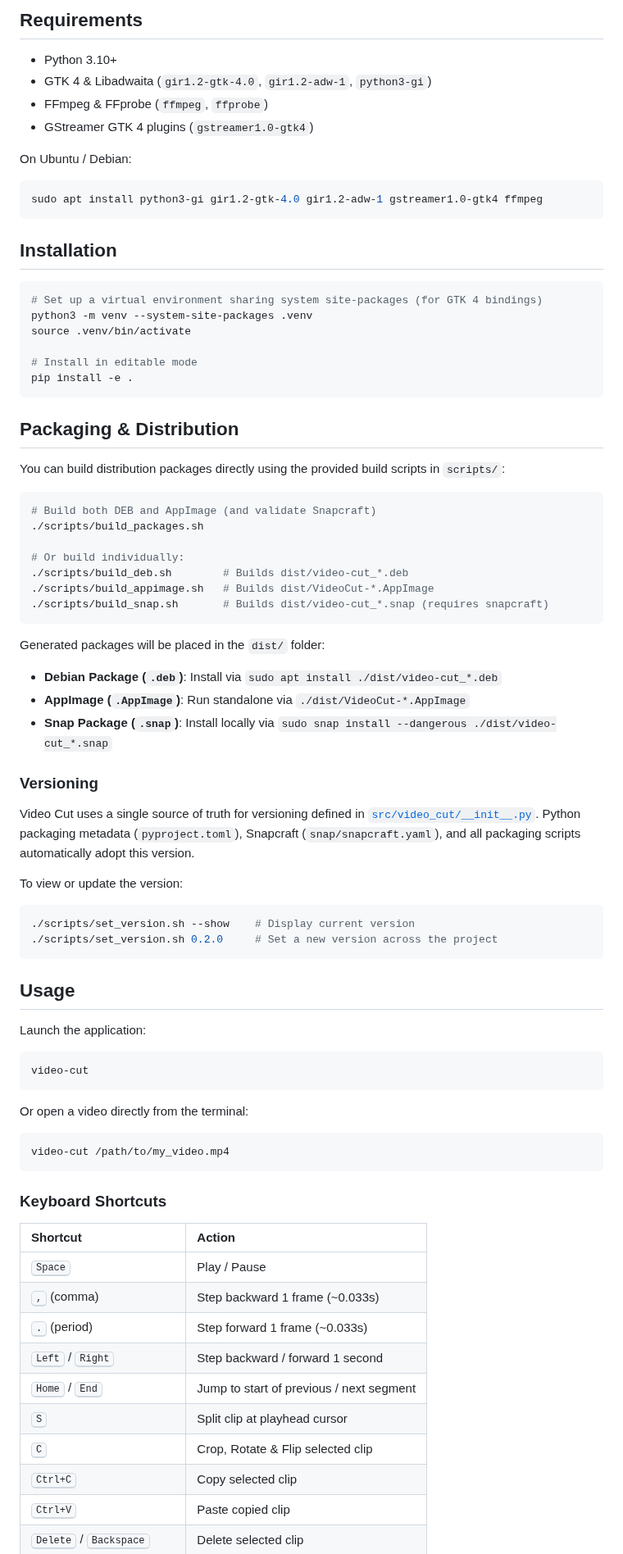
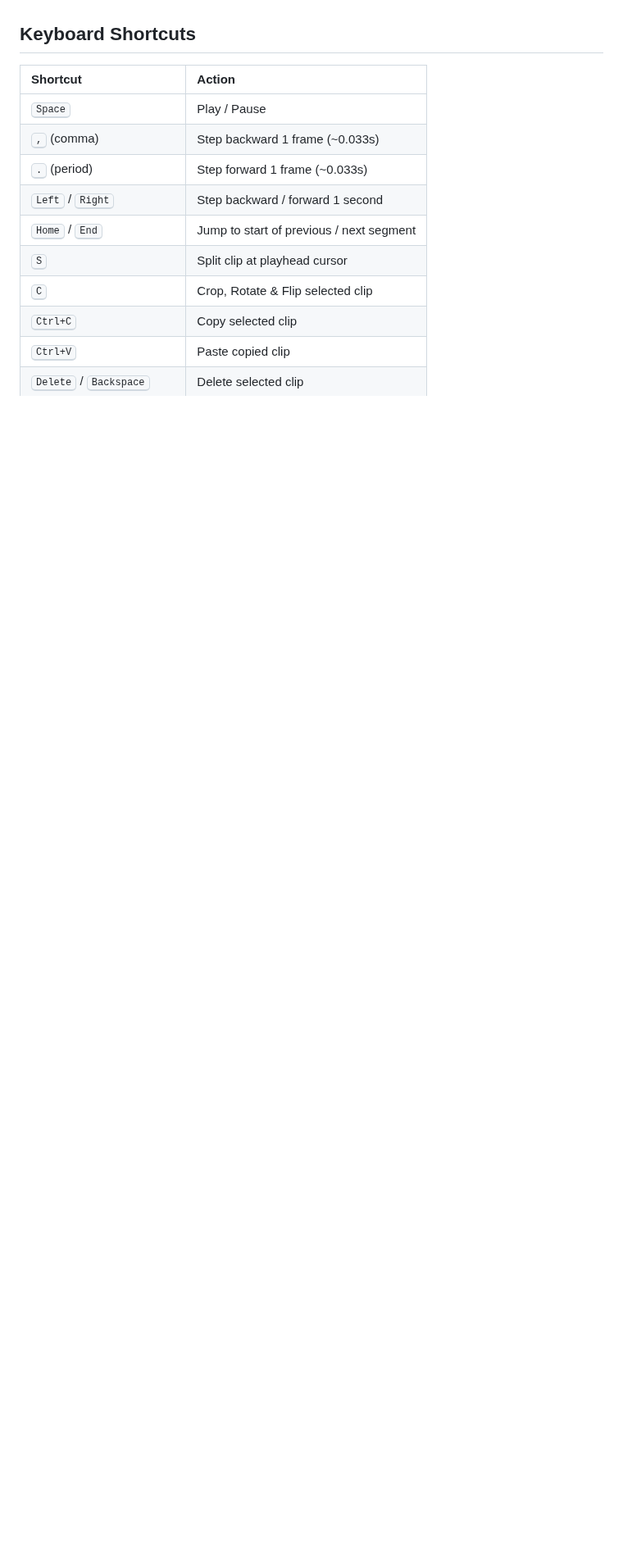
Before and after one commit to thor27/video-cut, a Markdown page: README.md, the part around one of its changes. Shown at 82% size. Rendered like a GitHub page; blank space fills up the shorter version.

````diff
--- a/README.md
+++ b/README.md
@@ -89,69 +39,5 @@ All version releases, assets, and changelogs are available on the **[GitHub Vers
 
-## Requirements
-
-- Python 3.10+
-- GTK 4 & Libadwaita (`gir1.2-gtk-4.0`, `gir1.2-adw-1`, `python3-gi`)
-- FFmpeg & FFprobe (`ffmpeg`, `ffprobe`)
-- GStreamer GTK 4 plugins (`gstreamer1.0-gtk4`)
-
-On Ubuntu / Debian:
-```bash
-sudo apt install python3-gi gir1.2-gtk-4.0 gir1.2-adw-1 gstreamer1.0-gtk4 ffmpeg
-```
-
-## Installation
-
-```bash
-# Set up a virtual environment sharing system site-packages (for GTK 4 bindings)
-python3 -m venv --system-site-packages .venv
-source .venv/bin/activate
-
-# Install in editable mode
-pip install -e .
-```
-
-## Packaging & Distribution
-
-You can build distribution packages directly using the provided build scripts in `scripts/`:
-
-```bash
-# Build both DEB and AppImage (and validate Snapcraft)
-./scripts/build_packages.sh
-
-# Or build individually:
-./scripts/build_deb.sh        # Builds dist/video-cut_*.deb
-./scripts/build_appimage.sh   # Builds dist/VideoCut-*.AppImage
-./scripts/build_snap.sh       # Builds dist/video-cut_*.snap (requires snapcraft)
-```
-
-Generated packages will be placed in the `dist/` folder:
-- **Debian Package (`.deb`)**: Install via `sudo apt install ./dist/video-cut_*.deb`
-- **AppImage (`.AppImage`)**: Run standalone via `./dist/VideoCut-*.AppImage`
-- **Snap Package (`.snap`)**: Install locally via `sudo snap install --dangerous ./dist/video-cut_*.snap`
-
-### Versioning
-
-Video Cut uses a single source of truth for versioning defined in [`src/video_cut/__init__.py`](src/video_cut/__init__.py). Python packaging metadata (`pyproject.toml`), Snapcraft (`snap/snapcraft.yaml`), and all packaging scripts automatically adopt this version.
-
-To view or update the version:
-```bash
-./scripts/set_version.sh --show    # Display current version
-./scripts/set_version.sh 0.2.0     # Set a new version across the project
-```
-
-## Usage
-
-Launch the application:
-```bash
-video-cut
-```
-
-Or open a video directly from the terminal:
-```bash
-video-cut /path/to/my_video.mp4
-```
-
-### Keyboard Shortcuts
+## Keyboard Shortcuts
 
 | Shortcut | Action |
 | :--- | :--- |
````
Also changed, not shown: other parts of README.md (+74 -67 lines), screenshot.png, 2 other files.
